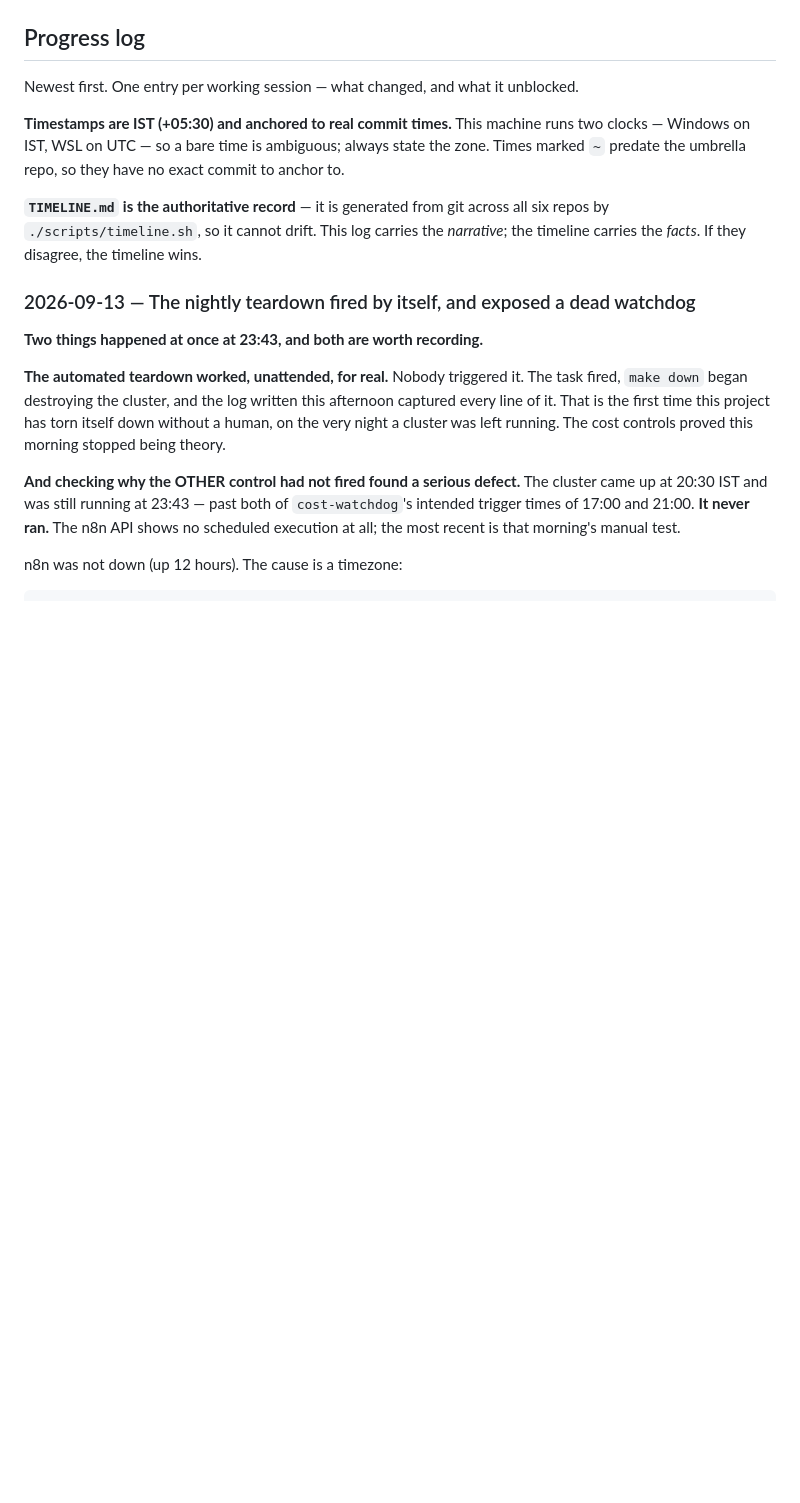
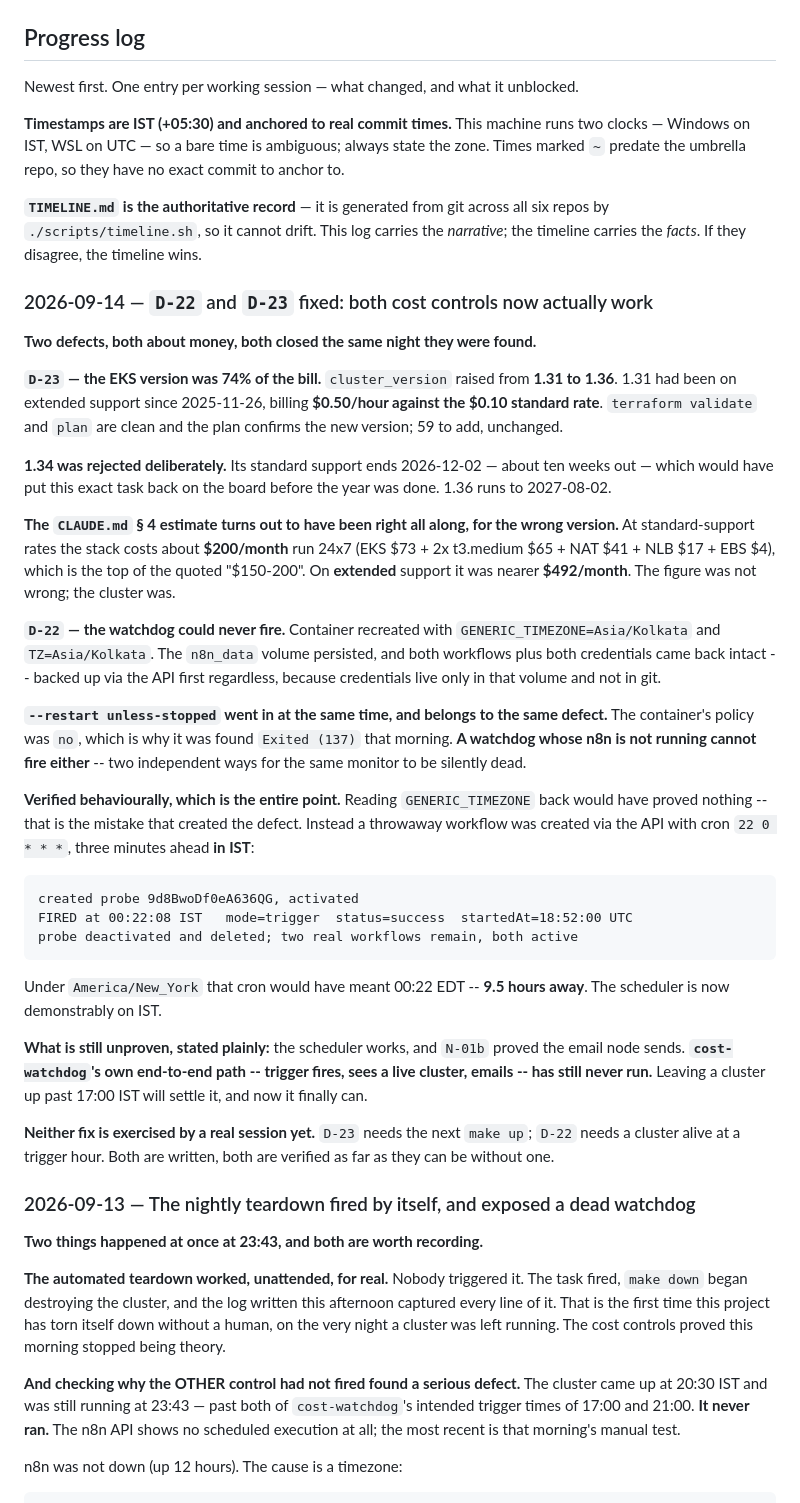
Before and after one commit to HarshitRawat11/app-hub, a Markdown page: PROGRESS.md, the part around one of its changes. Rendered like a GitHub page; blank space fills up the shorter version.

````diff
--- a/PROGRESS.md
+++ b/PROGRESS.md
@@ -258,6 +258,34 @@ Newest first. One entry per working session — what changed, and what it unbloc
 **Timestamps are IST (+05:30) and anchored to real commit times.** This machine runs two clocks — Windows on IST, WSL on UTC — so a bare time is ambiguous; always state the zone. Times marked `~` predate the umbrella repo, so they have no exact commit to anchor to.
 
 **`TIMELINE.md` is the authoritative record** — it is generated from git across all six repos by `./scripts/timeline.sh`, so it cannot drift. This log carries the *narrative*; the timeline carries the *facts*. If they disagree, the timeline wins.
+
+### 2026-09-14 — `D-22` and `D-23` fixed: both cost controls now actually work
+
+**Two defects, both about money, both closed the same night they were found.**
+
+**`D-23` — the EKS version was 74% of the bill.** `cluster_version` raised from **1.31 to 1.36**. 1.31 had been on extended support since 2025-11-26, billing **$0.50/hour against the $0.10 standard rate**. `terraform validate` and `plan` are clean and the plan confirms the new version; 59 to add, unchanged.
+
+**1.34 was rejected deliberately.** Its standard support ends 2026-12-02 — about ten weeks out — which would have put this exact task back on the board before the year was done. 1.36 runs to 2027-08-02.
+
+**The `CLAUDE.md` § 4 estimate turns out to have been right all along, for the wrong version.** At standard-support rates the stack costs about **$200/month** run 24x7 (EKS $73 + 2x t3.medium $65 + NAT $41 + NLB $17 + EBS $4), which is the top of the quoted "$150-200". On **extended** support it was nearer **$492/month**. The figure was not wrong; the cluster was.
+
+**`D-22` — the watchdog could never fire.** Container recreated with `GENERIC_TIMEZONE=Asia/Kolkata` and `TZ=Asia/Kolkata`. The `n8n_data` volume persisted, and both workflows plus both credentials came back intact -- backed up via the API first regardless, because credentials live only in that volume and not in git.
+
+**`--restart unless-stopped` went in at the same time, and belongs to the same defect.** The container's policy was `no`, which is why it was found `Exited (137)` that morning. **A watchdog whose n8n is not running cannot fire either** -- two independent ways for the same monitor to be silently dead.
+
+**Verified behaviourally, which is the entire point.** Reading `GENERIC_TIMEZONE` back would have proved nothing -- that is the mistake that created the defect. Instead a throwaway workflow was created via the API with cron `22 0 * * *`, three minutes ahead **in IST**:
+
+```
+created probe 9d8BwoDf0eA636QG, activated
+FIRED at 00:22:08 IST   mode=trigger  status=success  startedAt=18:52:00 UTC
+probe deactivated and deleted; two real workflows remain, both active
+```
+
+Under `America/New_York` that cron would have meant 00:22 EDT -- **9.5 hours away**. The scheduler is now demonstrably on IST.
+
+**What is still unproven, stated plainly:** the scheduler works, and `N-01b` proved the email node sends. **`cost-watchdog`'s own end-to-end path -- trigger fires, sees a live cluster, emails -- has still never run.** Leaving a cluster up past 17:00 IST will settle it, and now it finally can.
+
+**Neither fix is exercised by a real session yet.** `D-23` needs the next `make up`; `D-22` needs a cluster alive at a trigger hour. Both are written, both are verified as far as they can be without one.
 
 ### 2026-09-13 — The nightly teardown fired by itself, and exposed a dead watchdog
 
````
Also changed, not shown: other parts of PROGRESS.md (+2 -2 lines), CLAUDE.md (+6 -1 lines), TIMELINE.md (+11 -3 lines).
